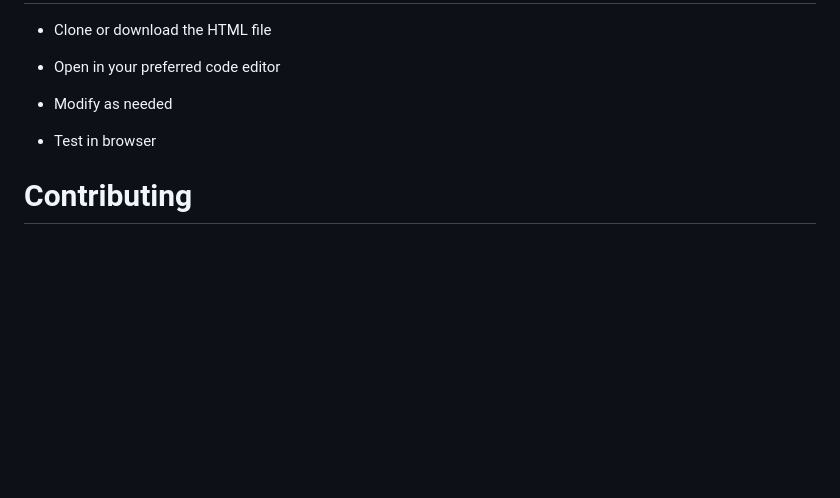
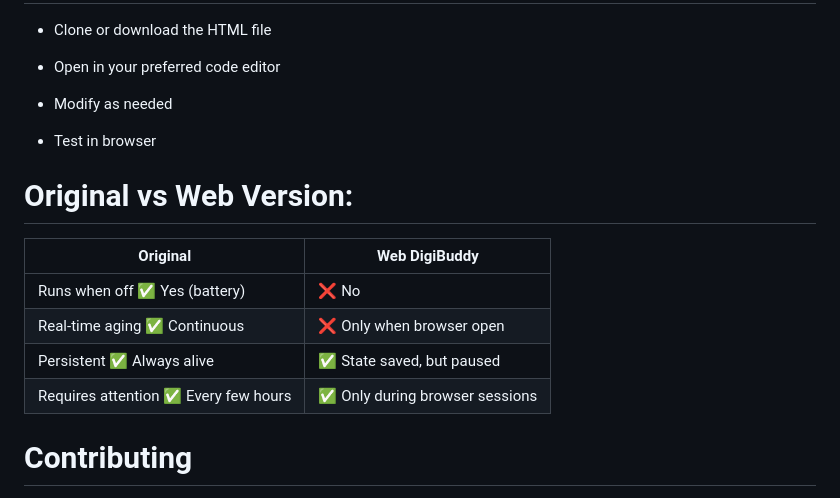
Before and after one commit to MatthewDelong/DigiBuddy, a Markdown page: README.md, the part around the change. GitHub-like rendering; blank space fills up the shorter version.

Commit message:
Original vs Web Version to README.md

```diff
--- a/README.md
+++ b/README.md
@@ -118,6 +118,15 @@ digibuddy/
 
 - Test in browser
 
+# Original vs Web Version:
+| Original      | Web DigiBuddy |
+|-----------|---------|
+| Runs when off	✅ Yes (battery)	 |❌ No |
+| Real-time aging	✅ Continuous |❌ Only when browser open |
+| Persistent	✅ Always alive	|✅ State saved, but paused |
+| Requires attention	✅ Every few hours	|✅ Only during browser sessions |
+
+
 # Contributing
 - Feel free to fork this project and submit pull requests for:
 
```
